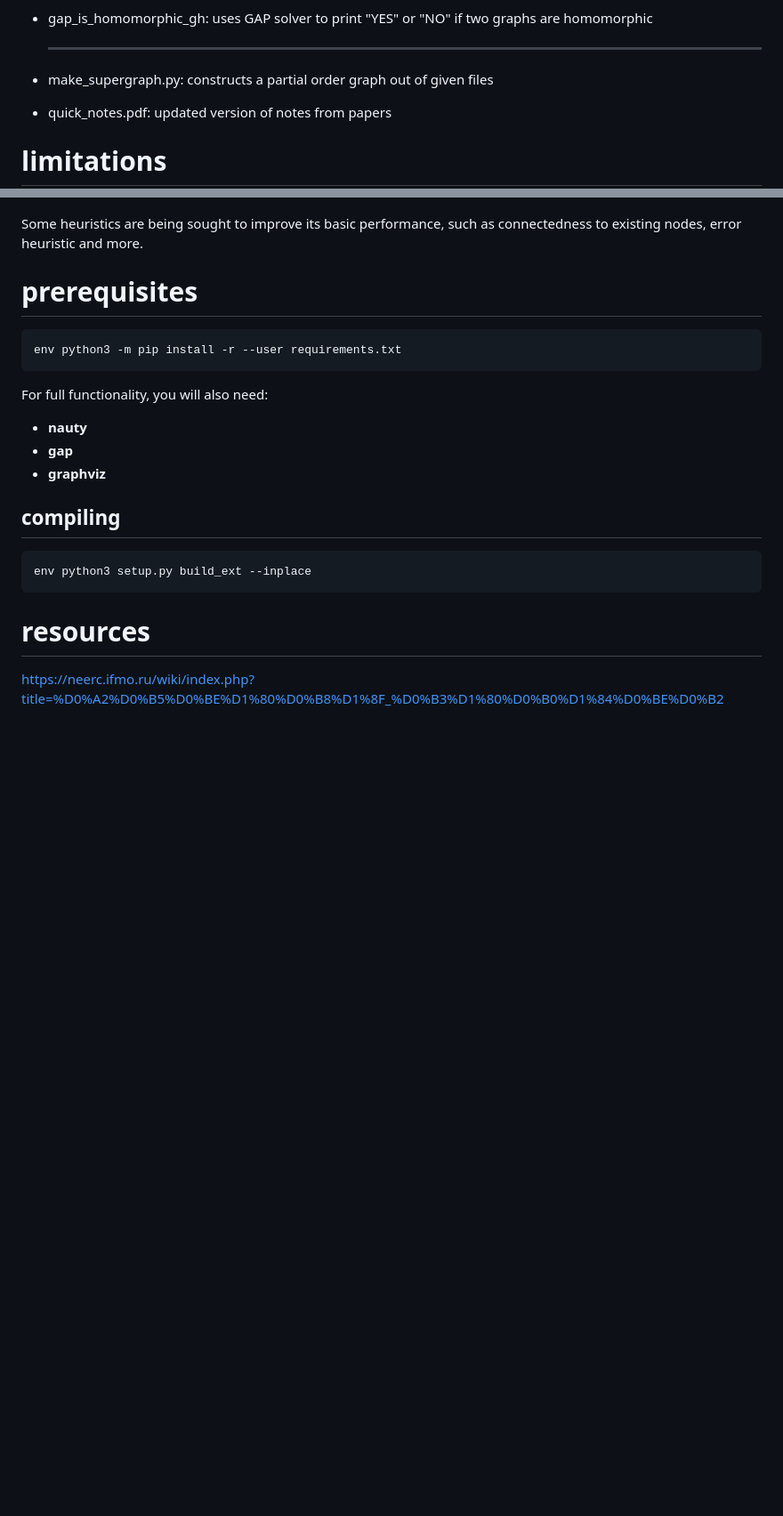
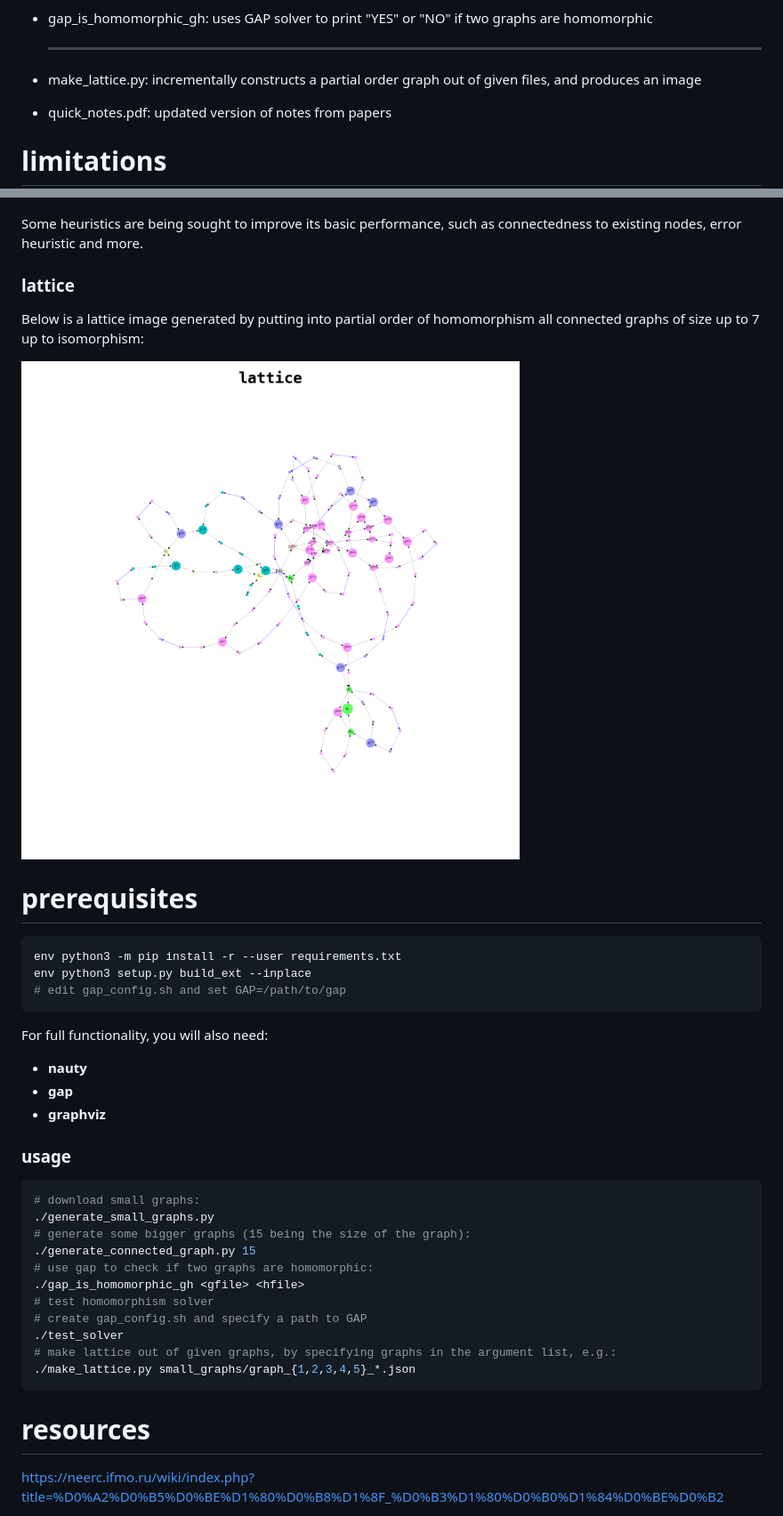
Before and after one commit to theoden8/sh-project, a Markdown page: README.md, 2 parts joined by grey strips. Shown: that part at 89% size. Rendered like a GitHub page; pictures changed too: images/lattice.png (added); blank space fills up the shorter version.

````diff
--- a/README.md
+++ b/README.md
@@ -40,7 +40,7 @@ This repository contains files related to the SH project called "Graph Homomorph
 
   ---
 
-* make_supergraph.py: constructs a partial order graph out of given files
+* make_lattice.py: incrementally constructs a partial order graph out of given files, and produces an image
 
 * quick_notes.pdf: updated version of notes from papers
 
@@ -52,10 +52,18 @@ The current version of solver is relatively slow and can't handle large graphs.
 
 Some heuristics are being sought to improve its basic performance, such as connectedness to existing nodes, error heuristic and more.
 
+### lattice
+
+Below is a lattice image generated by putting into partial order of homomorphism all connected graphs of size up to 7 up to isomorphism:
+
+![lattice](images/lattice.png)
+
 # prerequisites
 
 ```bash
 env python3 -m pip install -r --user requirements.txt
+env python3 setup.py build_ext --inplace
+# edit gap_config.sh and set GAP=/path/to/gap
 ```
 
 For full functionality, you will also need:
@@ -64,10 +72,20 @@ For full functionality, you will also need:
 * **gap**
 * **graphviz**
 
-## compiling
+### usage
 
 ```bash
-env python3 setup.py build_ext --inplace
+# download small graphs:
+./generate_small_graphs.py
+# generate some bigger graphs (15 being the size of the graph):
+./generate_connected_graph.py 15
+# use gap to check if two graphs are homomorphic:
+./gap_is_homomorphic_gh <gfile> <hfile>
+# test homomorphism solver
+# create gap_config.sh and specify a path to GAP
+./test_solver
+# make lattice out of given graphs, by specifying graphs in the argument list, e.g.:
+./make_lattice.py small_graphs/graph_{1,2,3,4,5}_*.json
 ```
 
 # resources
````
Also changed, not shown: 5 other files.
